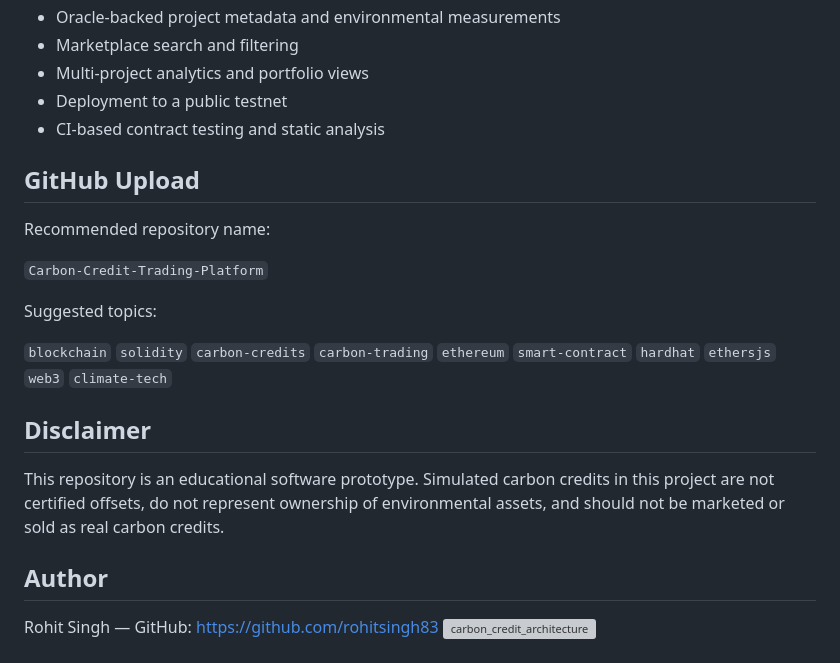
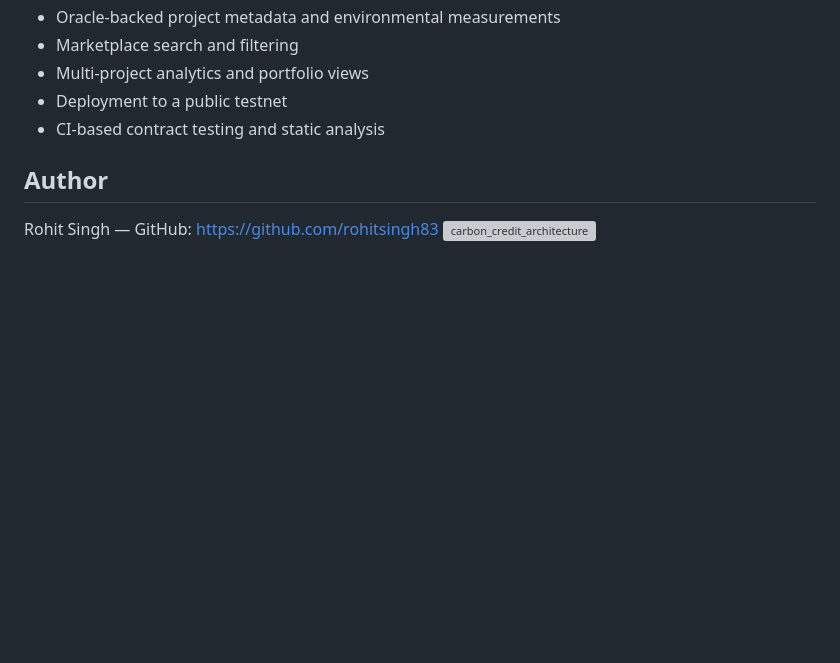
Before and after one commit to rohitsingh83/Blockchain-Based-Carbon-Credit-Trading-Platform, a Markdown page: README.md, the part around the change. GitHub-like rendering; blank space fills up the shorter version; grey boxes are pictures that could not be loaded.

```diff
--- a/README.md
+++ b/README.md
@@ -208,20 +208,6 @@ This prototype deliberately leaves out several real-world requirements:
 * Deployment to a public testnet
 * CI-based contract testing and static analysis
 
-## GitHub Upload
-
-Recommended repository name:
-
-`Carbon-Credit-Trading-Platform`
-
-Suggested topics:
-
-`blockchain` `solidity` `carbon-credits` `carbon-trading` `ethereum` `smart-contract` `hardhat` `ethersjs` `web3` `climate-tech`
-
-## Disclaimer
-
-This repository is an educational software prototype. Simulated carbon credits in this project are not certified offsets, do not represent ownership of environmental assets, and should not be marketed or sold as real carbon credits.
-
 ## Author
 
 Rohit Singh — GitHub: https://github.com/rohitsingh83
```
